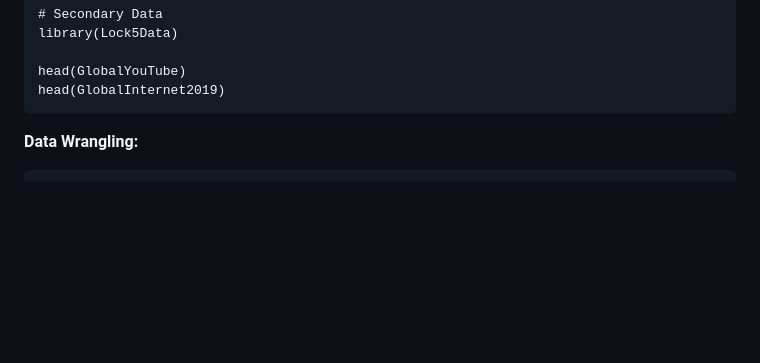
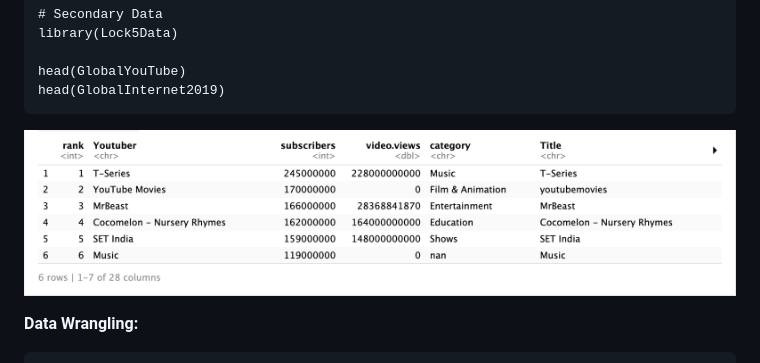
Before and after one commit to Cassiebxy/STAT-184-Final-Project, a Markdown page: README.md, the part around the change. Rendered like a GitHub page; blank space fills up the shorter version.

````diff
--- a/README.md
+++ b/README.md
@@ -34,6 +34,7 @@ library(Lock5Data)
 head(GlobalYouTube)
 head(GlobalInternet2019)
 ```
+![GlobalYouTube](/1.png)
 
 **Data Wrangling:**
 
````
